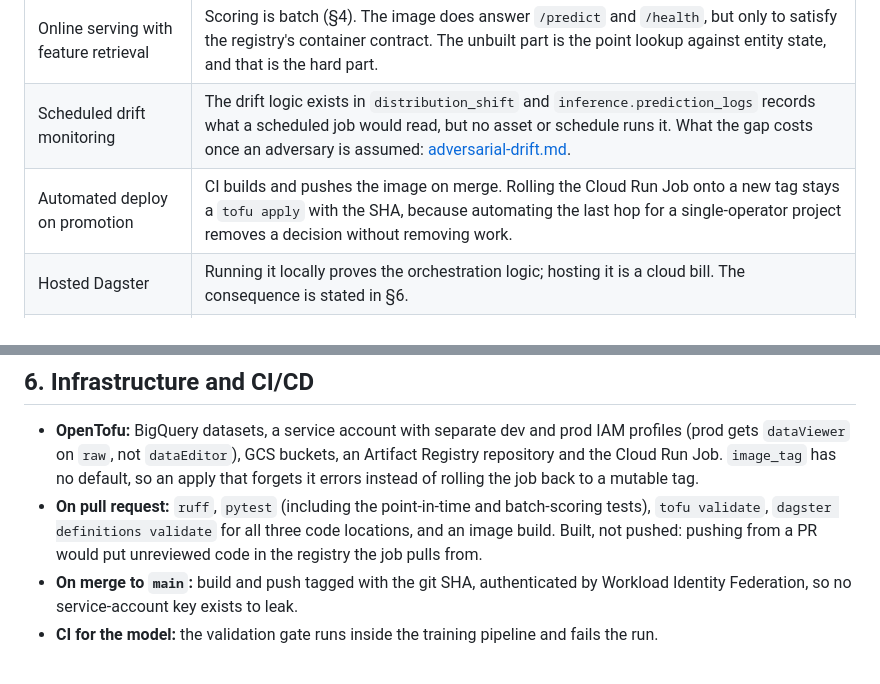
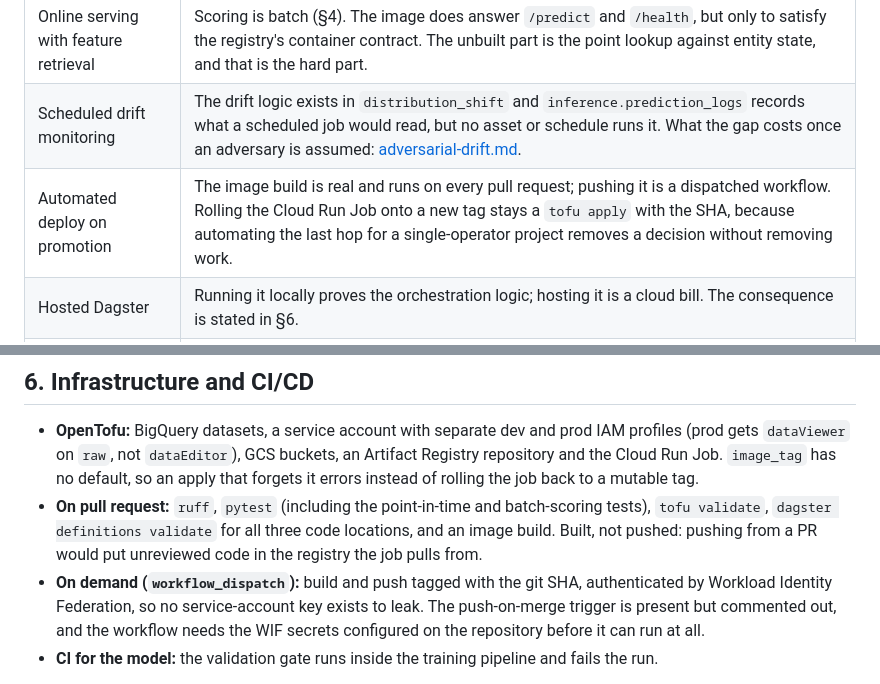
Before and after one commit to jjabuk/fraud-detection-mlops, a Markdown page: docs/architecture.md, 2 parts joined by grey strips. GitHub-like rendering.

```diff
--- a/docs/architecture.md
+++ b/docs/architecture.md
@@ -34,7 +34,7 @@ graph LR
 | Multi-region / HA | Serving is stateless and scales to zero. Regional deployment matches the failure model this system actually has. |
 | Online serving with feature retrieval | Scoring is batch (§4). The image does answer `/predict` and `/health`, but only to satisfy the registry's container contract. The unbuilt part is the point lookup against entity state, and that is the hard part. |
 | Scheduled drift monitoring | The drift logic exists in `distribution_shift` and `inference.prediction_logs` records what a scheduled job would read, but no asset or schedule runs it. What the gap costs once an adversary is assumed: [adversarial-drift.md](adversarial-drift.md). |
-| Automated deploy on promotion | CI builds and pushes the image on merge. Rolling the Cloud Run Job onto a new tag stays a `tofu apply` with the SHA, because automating the last hop for a single-operator project removes a decision without removing work. |
+| Automated deploy on promotion | The image build is real and runs on every pull request; pushing it is a dispatched workflow. Rolling the Cloud Run Job onto a new tag stays a `tofu apply` with the SHA, because automating the last hop for a single-operator project removes a decision without removing work. |
 | Hosted Dagster | Running it locally proves the orchestration logic; hosting it is a cloud bill. The consequence is stated in §6. |
 | A rules layer in front of the model | Every production fraud stack runs one, because rules react on the transaction clock rather than the label clock. This system has none, and [adversarial-drift.md](adversarial-drift.md) §4 explains why that is a domain gap rather than a stylistic one. |
 
@@ -147,8 +147,10 @@ Scoring is a job rather than a service: a container that runs to completion and
   `tofu validate`, `dagster definitions validate` for all three code locations, and an image
   build. Built, not pushed: pushing from a PR would put unreviewed code in the registry the
   job pulls from.
-- **On merge to `main`:** build and push tagged with the git SHA, authenticated by Workload
-  Identity Federation, so no service-account key exists to leak.
+- **On demand (`workflow_dispatch`):** build and push tagged with the git SHA,
+  authenticated by Workload Identity Federation, so no service-account key exists to leak.
+  The push-on-merge trigger is present but commented out, and the workflow needs the WIF
+  secrets configured on the repository before it can run at all.
 - **CI for the model:** the validation gate runs inside the training pipeline and fails the
   run.
 
```
Also changed, not shown: README.md (+1 -1 lines), docs/google-cloud.md (+2 -1 lines).
